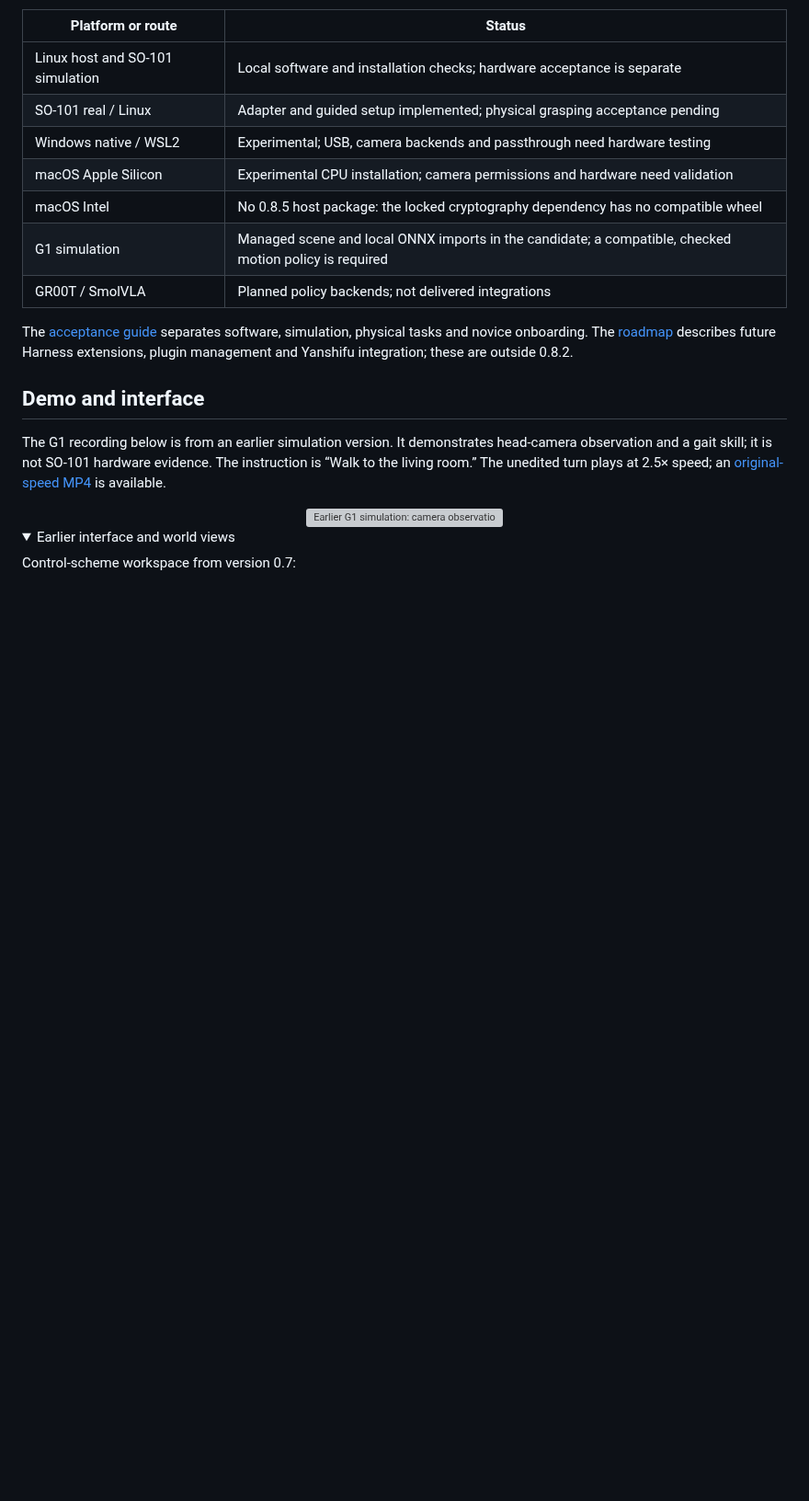
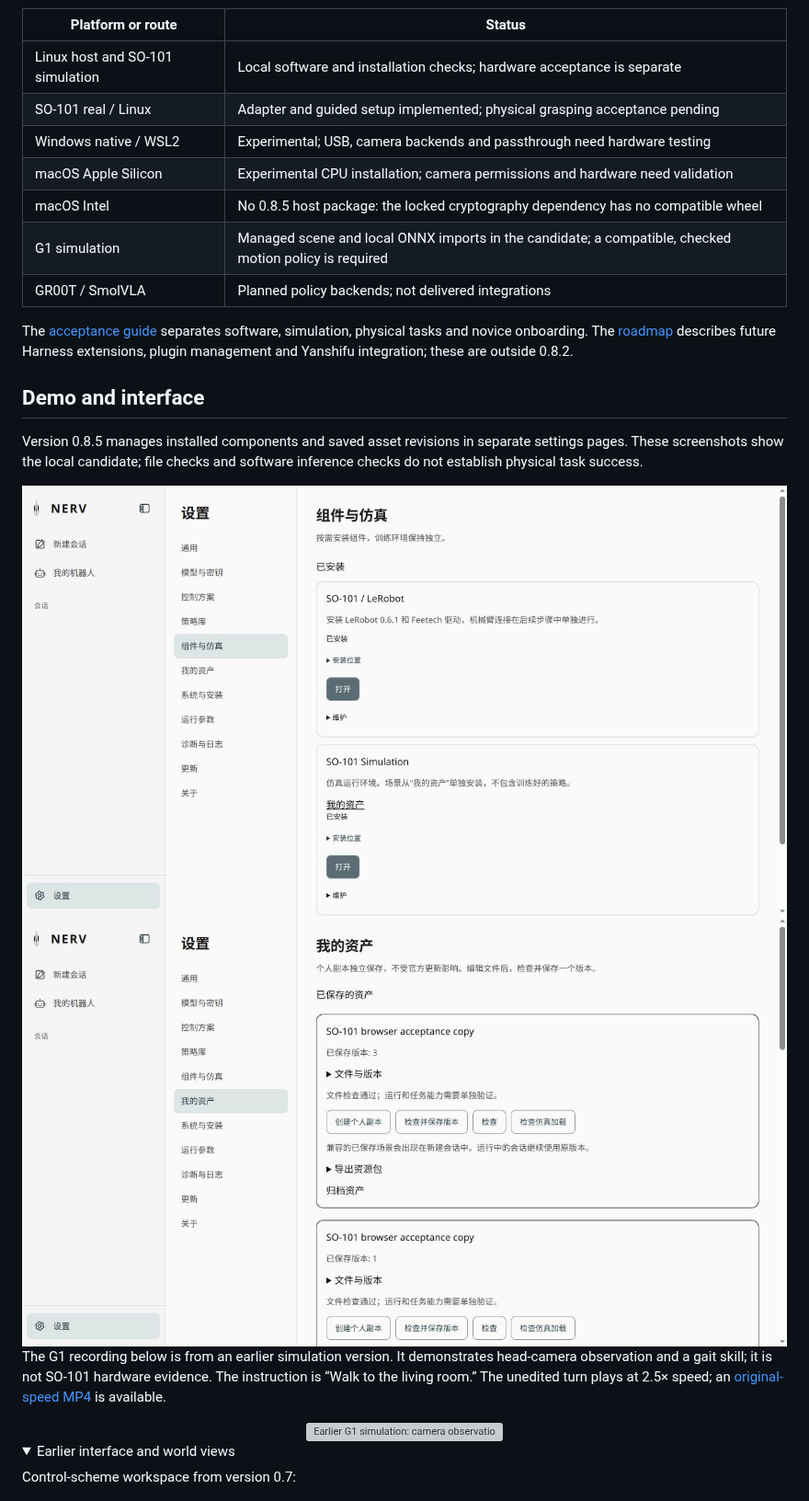
Before and after one commit to Yanshi-Robotics/nerv, a Markdown page: README.md, the part around one of its changes. Shown at 92% size. Rendered like a GitHub page; pictures changed too: assets/readme/images/assets-0.8.5.png (added), assets/readme/images/components-0.8.5.png (added); folded sections open; blank space fills up the shorter version; grey boxes are pictures that could not be loaded.

```diff
--- a/README.md
+++ b/README.md
@@ -147,6 +147,11 @@ The [acceptance guide](guides/release-acceptance.md) separates software, simulat
 
 ## Demo and interface
 
+Version 0.8.5 manages installed components and saved asset revisions in separate settings pages. These screenshots show the local candidate; file checks and software inference checks do not establish physical task success.
+
+<div align="center"><img src="assets/readme/images/components-0.8.5.png" alt="NERV 0.8.5: installed LeRobot and simulation environments" width="960"></div>
+<div align="center"><img src="assets/readme/images/assets-0.8.5.png" alt="NERV 0.8.5: a personal asset copy and its saved revisions" width="960"></div>
+
 The G1 recording below is from an earlier simulation version. It demonstrates head-camera observation and a gait skill; it is not SO-101 hardware evidence. The instruction is “Walk to the living room.” The unedited turn plays at 2.5× speed; an [original-speed MP4](assets/readme/media/walk-to-the-living-room.mp4) is available.
 
 <div align="center"><img src="assets/readme/images/walk-to-the-living-room.gif" alt="Earlier G1 simulation: camera observation and a gait skill used to walk to the living room" width="960"></div>
```
Also changed, not shown: other parts of README.md (+1 -1 lines), i18n/zh/README.md (+6 -1 lines), assets/readme/images/new-session-0.8.5.png (added), 1 other file.
